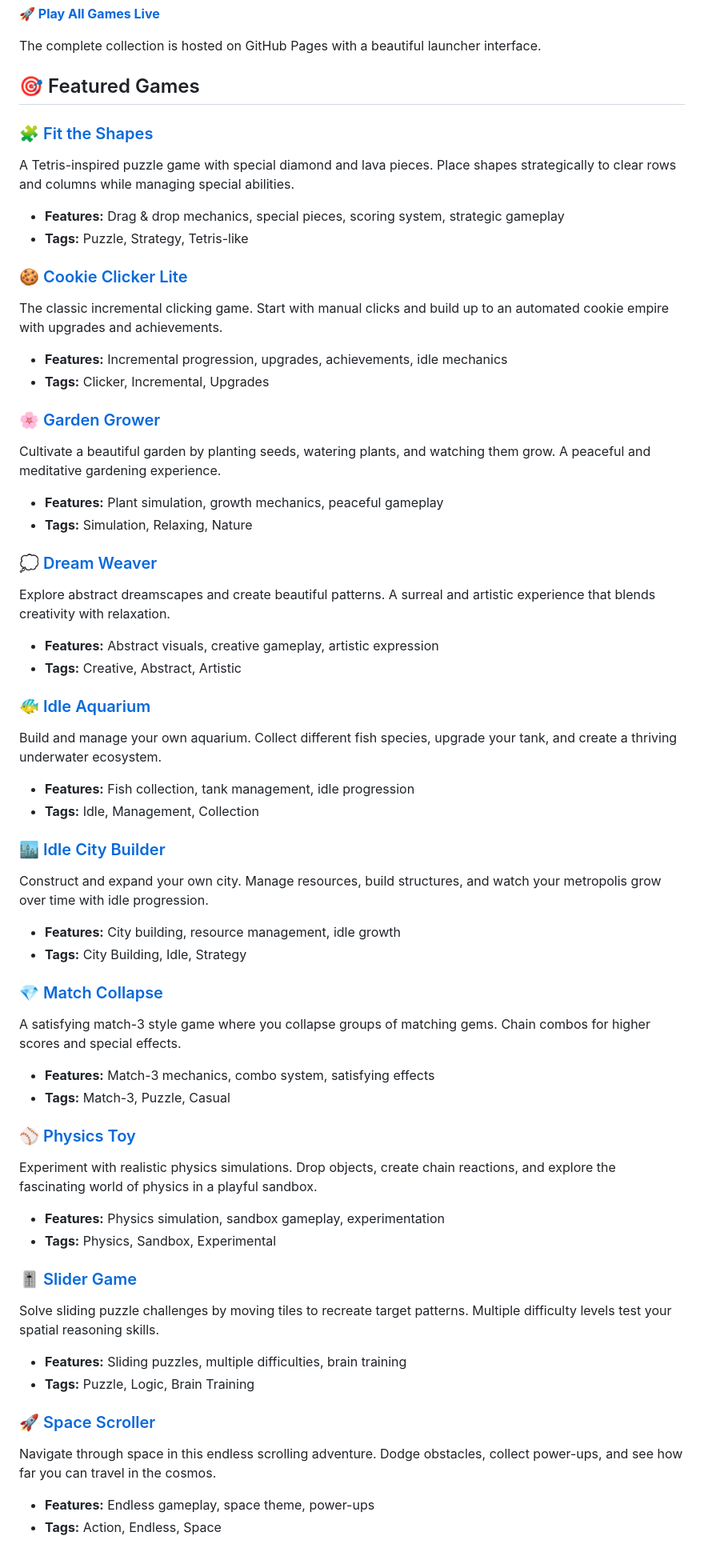
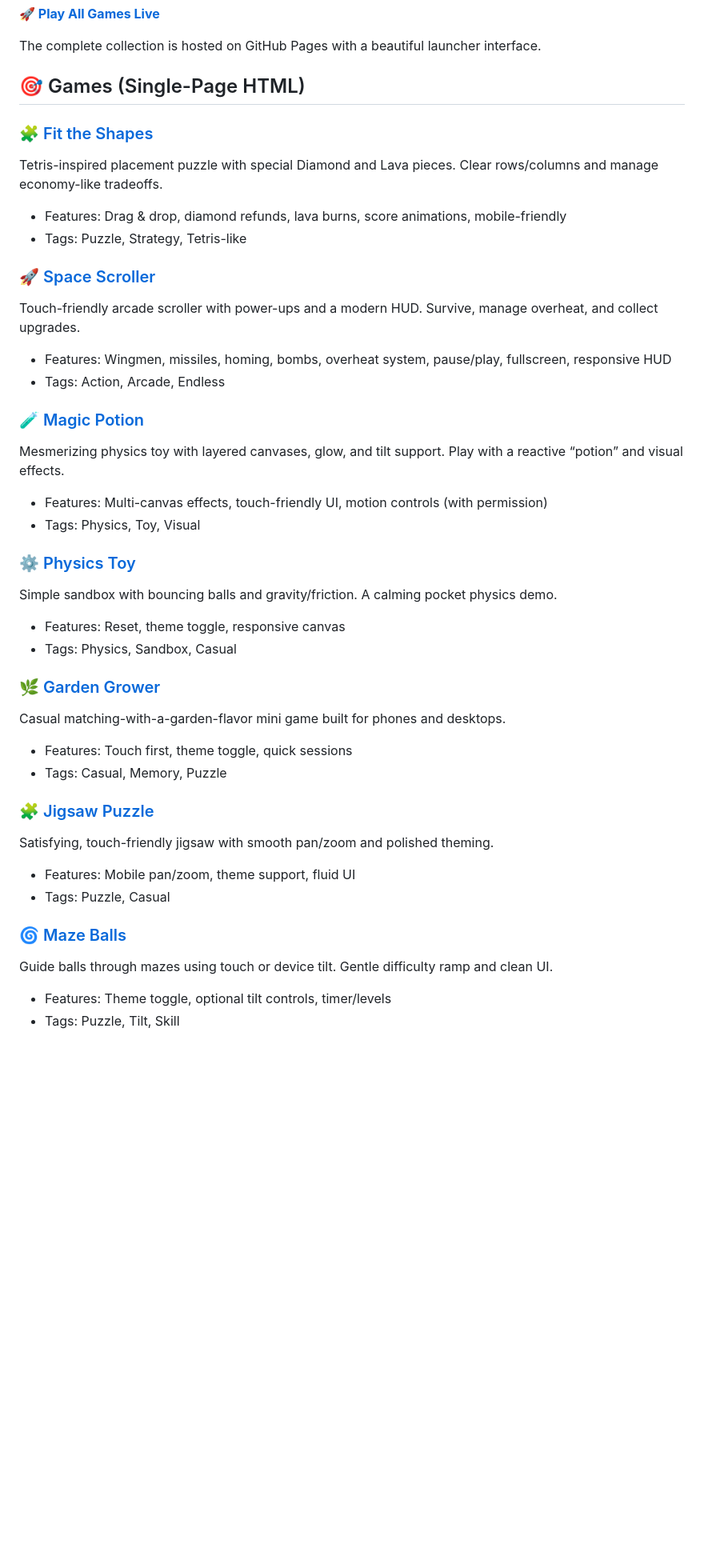
Before and after one commit to TimelessP/idlegames, a Markdown page: README.md, the part around one of its changes. Shown at 80% size. Rendered like a GitHub page; blank space fills up the shorter version.

Commit message:
Update README to enhance game descriptions and categorize games more effectively

```diff
--- a/README.md
+++ b/README.md
@@ -8,54 +8,40 @@ A curated collection of relaxing idle and puzzle games built with HTML5, CSS3, a
 
 The complete collection is hosted on GitHub Pages with a beautiful launcher interface.
 
-## 🎯 Featured Games
+## 🎯 Games (Single-Page HTML)
 
 ### 🧩 [Fit the Shapes](https://timelessp.github.io/idlegames/fit-the-shapes.html)
-A Tetris-inspired puzzle game with special diamond and lava pieces. Place shapes strategically to clear rows and columns while managing special abilities.
-- **Features:** Drag & drop mechanics, special pieces, scoring system, strategic gameplay
-- **Tags:** Puzzle, Strategy, Tetris-like
-
-### 🍪 [Cookie Clicker Lite](https://timelessp.github.io/idlegames/cookie-clicker-lite.html)
-The classic incremental clicking game. Start with manual clicks and build up to an automated cookie empire with upgrades and achievements.
-- **Features:** Incremental progression, upgrades, achievements, idle mechanics
-- **Tags:** Clicker, Incremental, Upgrades
-
-### 🌸 [Garden Grower](https://timelessp.github.io/idlegames/garden-grower.html)
-Cultivate a beautiful garden by planting seeds, watering plants, and watching them grow. A peaceful and meditative gardening experience.
-- **Features:** Plant simulation, growth mechanics, peaceful gameplay
-- **Tags:** Simulation, Relaxing, Nature
-
-### 💭 [Dream Weaver](https://timelessp.github.io/idlegames/dream-weaver.html)
-Explore abstract dreamscapes and create beautiful patterns. A surreal and artistic experience that blends creativity with relaxation.
-- **Features:** Abstract visuals, creative gameplay, artistic expression
-- **Tags:** Creative, Abstract, Artistic
-
-### 🐠 [Idle Aquarium](https://timelessp.github.io/idlegames/idle-aquarium.html)
-Build and manage your own aquarium. Collect different fish species, upgrade your tank, and create a thriving underwater ecosystem.
-- **Features:** Fish collection, tank management, idle progression
-- **Tags:** Idle, Management, Collection
-
-### 🏙️ [Idle City Builder](https://timelessp.github.io/idlegames/idle-city-builder.html)
-Construct and expand your own city. Manage resources, build structures, and watch your metropolis grow over time with idle progression.
-- **Features:** City building, resource management, idle growth
-- **Tags:** City Building, Idle, Strategy
-
-### 💎 [Match Collapse](https://timelessp.github.io/idlegames/match-collapse.html)
-A satisfying match-3 style game where you collapse groups of matching gems. Chain combos for higher scores and special effects.
-- **Features:** Match-3 mechanics, combo system, satisfying effects
-- **Tags:** Match-3, Puzzle, Casual
-
-### ⚾ [Physics Toy](https://timelessp.github.io/idlegames/physics-toy.html)
-Experiment with realistic physics simulations. Drop objects, create chain reactions, and explore the fascinating world of physics in a playful sandbox.
-- **Features:** Physics simulation, sandbox gameplay, experimentation
-- **Tags:** Physics, Sandbox, Experimental
-
-### 🎚️ [Slider Game](https://timelessp.github.io/idlegames/slider-game.html)
-Solve sliding puzzle challenges by moving tiles to recreate target patterns. Multiple difficulty levels test your spatial reasoning skills.
-- **Features:** Sliding puzzles, multiple difficulties, brain training
-- **Tags:** Puzzle, Logic, Brain Training
+Tetris-inspired placement puzzle with special Diamond and Lava pieces. Clear rows/columns and manage economy-like tradeoffs.
+- Features: Drag & drop, diamond refunds, lava burns, score animations, mobile-friendly
+- Tags: Puzzle, Strategy, Tetris-like
 
 ### 🚀 [Space Scroller](https://timelessp.github.io/idlegames/space-scroller.html)
-Navigate through space in this endless scrolling adventure. Dodge obstacles, collect power-ups, and see how far you can travel in the cosmos.
-- **Features:** Endless gameplay, space theme, power-ups
-- **Tags:** Action, Endless, Space
+Touch-friendly arcade scroller with power-ups and a modern HUD. Survive, manage overheat, and collect upgrades.
+- Features: Wingmen, missiles, homing, bombs, overheat system, pause/play, fullscreen, responsive HUD
+- Tags: Action, Arcade, Endless
+
+### 🧪 [Magic Potion](https://timelessp.github.io/idlegames/potion.html)
+Mesmerizing physics toy with layered canvases, glow, and tilt support. Play with a reactive “potion” and visual effects.
+- Features: Multi-canvas effects, touch-friendly UI, motion controls (with permission)
+- Tags: Physics, Toy, Visual
+
+### ⚙️ [Physics Toy](https://timelessp.github.io/idlegames/physics-toy.html)
+Simple sandbox with bouncing balls and gravity/friction. A calming pocket physics demo.
+- Features: Reset, theme toggle, responsive canvas
+- Tags: Physics, Sandbox, Casual
+
+### 🌿 [Garden Grower](https://timelessp.github.io/idlegames/garden-grower.html)
+Casual matching-with-a-garden-flavor mini game built for phones and desktops.
+- Features: Touch first, theme toggle, quick sessions
+- Tags: Casual, Memory, Puzzle
+
+### 🧩 [Jigsaw Puzzle](https://timelessp.github.io/idlegames/jigsaw.html)
+Satisfying, touch-friendly jigsaw with smooth pan/zoom and polished theming.
+- Features: Mobile pan/zoom, theme support, fluid UI
+- Tags: Puzzle, Casual
+
+### 🌀 [Maze Balls](https://timelessp.github.io/idlegames/maze-balls.html)
+Guide balls through mazes using touch or device tilt. Gentle difficulty ramp and clean UI.
+- Features: Theme toggle, optional tilt controls, timer/levels
+- Tags: Puzzle, Tilt, Skill
+
```
Also changed, not shown: other parts of README.md (+19 -5 lines).
